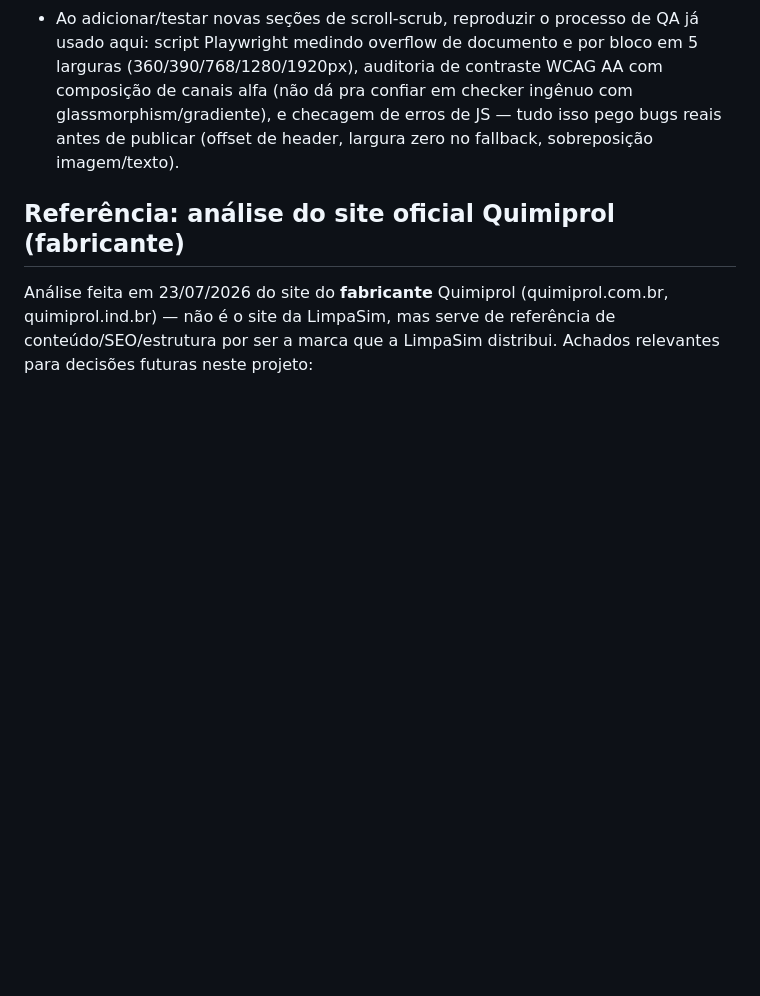
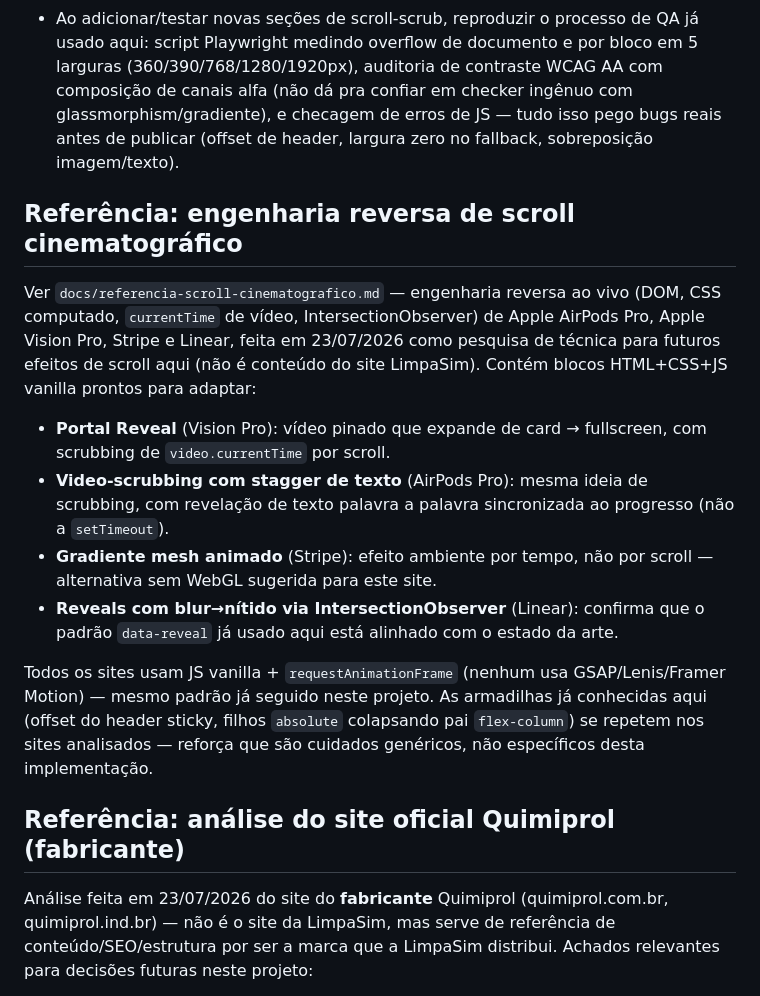
Before and after one commit to ruansormani/limpasim, a Markdown page: CLAUDE.md, the part around the change. Rendered like a GitHub page; blank space fills up the shorter version.

```diff
--- a/CLAUDE.md
+++ b/CLAUDE.md
@@ -81,6 +81,33 @@ sem vídeo, sem IA generativa, sem canvas, mantendo todo o resto do site
   JS — tudo isso pego bugs reais antes de publicar (offset de header,
   largura zero no fallback, sobreposição imagem/texto).
 
+## Referência: engenharia reversa de scroll cinematográfico
+
+Ver `docs/referencia-scroll-cinematografico.md` — engenharia reversa ao
+vivo (DOM, CSS computado, `currentTime` de vídeo, IntersectionObserver)
+de Apple AirPods Pro, Apple Vision Pro, Stripe e Linear, feita em
+23/07/2026 como pesquisa de técnica para futuros efeitos de scroll
+aqui (não é conteúdo do site LimpaSim). Contém blocos HTML+CSS+JS
+vanilla prontos para adaptar:
+
+- **Portal Reveal** (Vision Pro): vídeo pinado que expande de card →
+  fullscreen, com scrubbing de `video.currentTime` por scroll.
+- **Video-scrubbing com stagger de texto** (AirPods Pro): mesma ideia
+  de scrubbing, com revelação de texto palavra a palavra sincronizada
+  ao progresso (não a `setTimeout`).
+- **Gradiente mesh animado** (Stripe): efeito ambiente por tempo, não
+  por scroll — alternativa sem WebGL sugerida para este site.
+- **Reveals com blur→nítido via IntersectionObserver** (Linear):
+  confirma que o padrão `data-reveal` já usado aqui está alinhado com
+  o estado da arte.
+
+Todos os sites usam JS vanilla + `requestAnimationFrame` (nenhum usa
+GSAP/Lenis/Framer Motion) — mesmo padrão já seguido neste projeto. As
+armadilhas já conhecidas aqui (offset do header sticky, filhos
+`absolute` colapsando pai `flex-column`) se repetem nos sites
+analisados — reforça que são cuidados genéricos, não específicos desta
+implementação.
+
 ## Referência: análise do site oficial Quimiprol (fabricante)
 
 Análise feita em 23/07/2026 do site do **fabricante** Quimiprol
```
Also changed, not shown: docs/referencia-scroll-cinematografico.md (added, +278 -0 lines).
